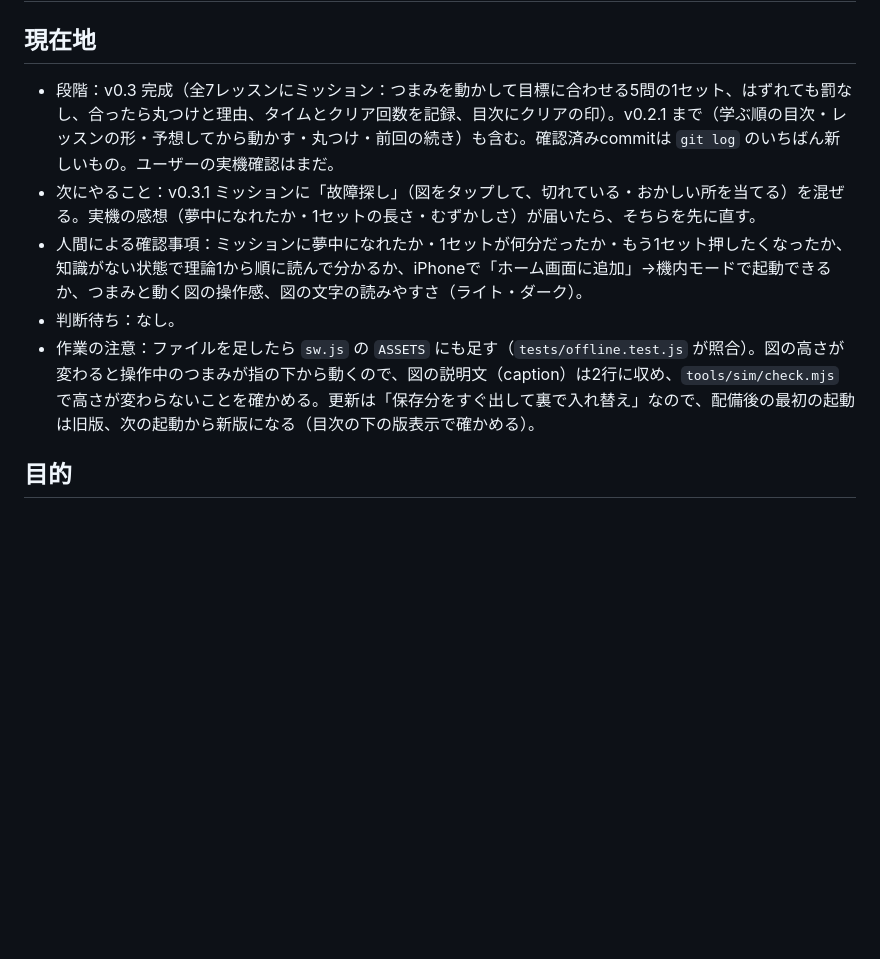
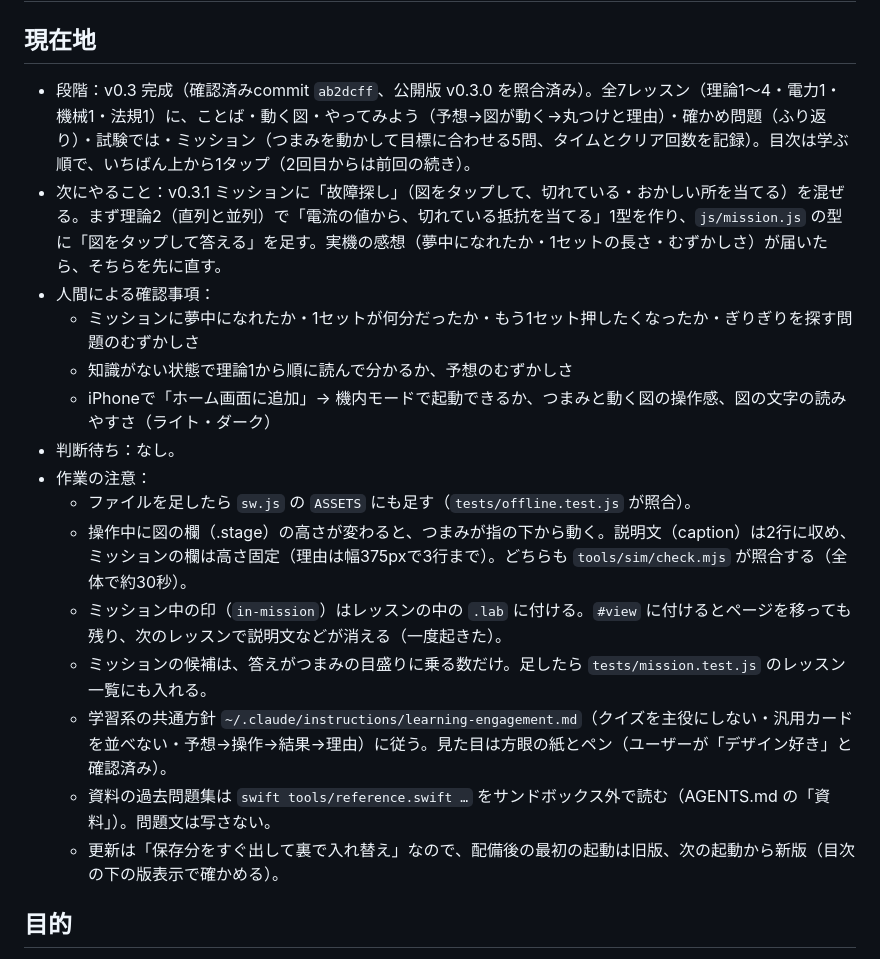
Before and after one commit to kinokonb/denken-zukan, a Markdown page: SPEC.md, the part around the change. Drawn GitHub-style; blank space fills up the shorter version.

Commit message:
記録: 現在地（次のチャットへ）
Co-Authored-By: Claude Opus 5.5 <noreply@anthropic.com>

```diff
--- a/SPEC.md
+++ b/SPEC.md
@@ -1,11 +1,21 @@
 # 電験ずかん 仕様
 
 ## 現在地
-- 段階：v0.3 完成（全7レッスンにミッション：つまみを動かして目標に合わせる5問の1セット、はずれても罰なし、合ったら丸つけと理由、タイムとクリア回数を記録、目次にクリアの印）。v0.2.1 まで（学ぶ順の目次・レッスンの形・予想してから動かす・丸つけ・前回の続き）も含む。確認済みcommitは `git log` のいちばん新しいもの。ユーザーの実機確認はまだ。
-- 次にやること：v0.3.1 ミッションに「故障探し」（図をタップして、切れている・おかしい所を当てる）を混ぜる。実機の感想（夢中になれたか・1セットの長さ・むずかしさ）が届いたら、そちらを先に直す。
-- 人間による確認事項：ミッションに夢中になれたか・1セットが何分だったか・もう1セット押したくなったか、知識がない状態で理論1から順に読んで分かるか、iPhoneで「ホーム画面に追加」→機内モードで起動できるか、つまみと動く図の操作感、図の文字の読みやすさ（ライト・ダーク）。
+- 段階：v0.3 完成（確認済みcommit `ab2dcff`、公開版 v0.3.0 を照合済み）。全7レッスン（理論1〜4・電力1・機械1・法規1）に、ことば・動く図・やってみよう（予想→図が動く→丸つけと理由）・確かめ問題（ふり返り）・試験では・ミッション（つまみを動かして目標に合わせる5問、タイムとクリア回数を記録）。目次は学ぶ順で、いちばん上から1タップ（2回目からは前回の続き）。
+- 次にやること：v0.3.1 ミッションに「故障探し」（図をタップして、切れている・おかしい所を当てる）を混ぜる。まず理論2（直列と並列）で「電流の値から、切れている抵抗を当てる」1型を作り、`js/mission.js` の型に「図をタップして答える」を足す。実機の感想（夢中になれたか・1セットの長さ・むずかしさ）が届いたら、そちらを先に直す。
+- 人間による確認事項：
+  - ミッションに夢中になれたか・1セットが何分だったか・もう1セット押したくなったか・ぎりぎりを探す問題のむずかしさ
+  - 知識がない状態で理論1から順に読んで分かるか、予想のむずかしさ
+  - iPhoneで「ホーム画面に追加」→ 機内モードで起動できるか、つまみと動く図の操作感、図の文字の読みやすさ（ライト・ダーク）
 - 判断待ち：なし。
-- 作業の注意：ファイルを足したら `sw.js` の `ASSETS` にも足す（`tests/offline.test.js` が照合）。図の高さが変わると操作中のつまみが指の下から動くので、図の説明文（caption）は2行に収め、`tools/sim/check.mjs` で高さが変わらないことを確かめる。更新は「保存分をすぐ出して裏で入れ替え」なので、配備後の最初の起動は旧版、次の起動から新版になる（目次の下の版表示で確かめる）。
+- 作業の注意：
+  - ファイルを足したら `sw.js` の `ASSETS` にも足す（`tests/offline.test.js` が照合）。
+  - 操作中に図の欄（.stage）の高さが変わると、つまみが指の下から動く。説明文（caption）は2行に収め、ミッションの欄は高さ固定（理由は幅375pxで3行まで）。どちらも `tools/sim/check.mjs` が照合する（全体で約30秒）。
+  - ミッション中の印（`in-mission`）はレッスンの中の `.lab` に付ける。`#view` に付けるとページを移っても残り、次のレッスンで説明文などが消える（一度起きた）。
+  - ミッションの候補は、答えがつまみの目盛りに乗る数だけ。足したら `tests/mission.test.js` のレッスン一覧にも入れる。
+  - 学習系の共通方針 `~/.claude/instructions/learning-engagement.md`（クイズを主役にしない・汎用カードを並べない・予想→操作→結果→理由）に従う。見た目は方眼の紙とペン（ユーザーが「デザイン好き」と確認済み）。
+  - 資料の過去問題集は `swift tools/reference.swift …` をサンドボックス外で読む（AGENTS.md の「資料」）。問題文は写さない。
+  - 更新は「保存分をすぐ出して裏で入れ替え」なので、配備後の最初の起動は旧版、次の起動から新版（目次の下の版表示で確かめる）。
 
 ## 目的
 電験（電気主任技術者試験）の知識があまりない人が、4科目「理論・電力・機械・法規」を基礎から順に、iPhoneで数値を動かしながら図で見て、式の意味を体でつかむ。電車の中など通信のない所でも開ける。
```
